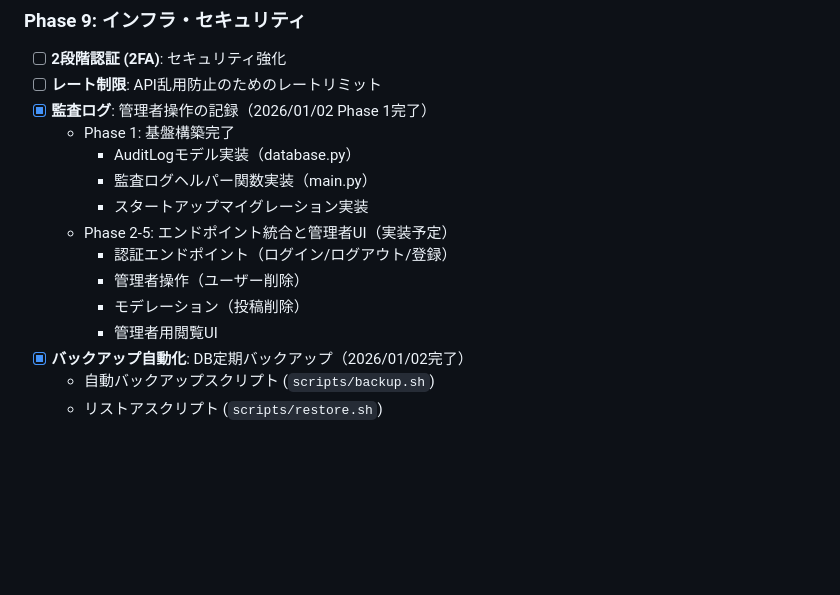
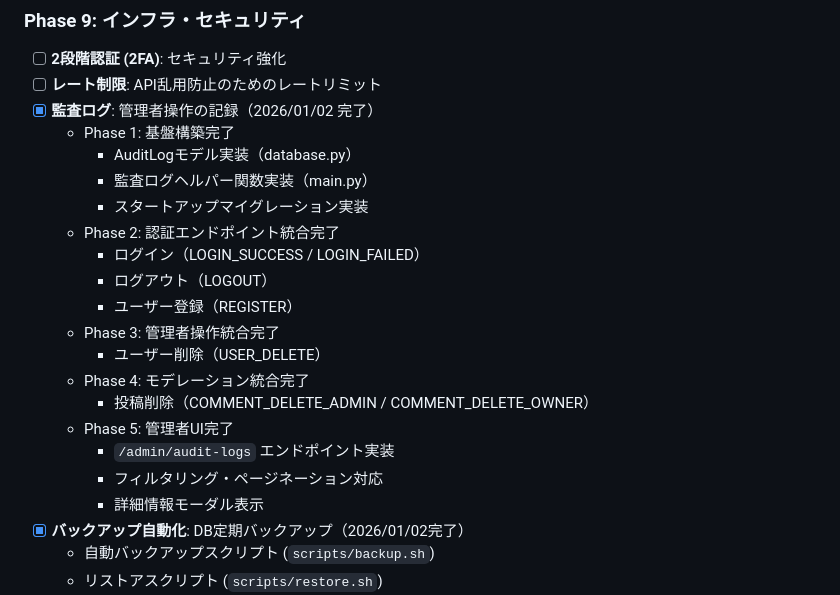
Before and after one commit to GithubOgY/fastapi_xserver, a Markdown page: ROADMAP.md, the part around the change. Rendered like a GitHub page; blank space fills up the shorter version.

Commit message:
docs: 監査ログ実装完了をROADMAPに記録
- Phase 1-5すべて完了
- 認証、管理者操作、モデレーションの監査ログ統合
- 管理者用UI実装完了

🤖 Generated with [Claude Code](https://claude.com/claude-code)

Co-Authored-By: Claude Sonnet 4.5 <noreply@anthropic.com>

```diff
--- a/ROADMAP.md
+++ b/ROADMAP.md
@@ -136,16 +136,23 @@
 ### Phase 9: インフラ・セキュリティ
 - [ ] **2段階認証 (2FA)**: セキュリティ強化
 - [ ] **レート制限**: API乱用防止のためのレートリミット
-- [x] **監査ログ**: 管理者操作の記録（2026/01/02 Phase 1完了）
+- [x] **監査ログ**: 管理者操作の記録（2026/01/02 完了）
   - Phase 1: 基盤構築完了
     - AuditLogモデル実装（database.py）
     - 監査ログヘルパー関数実装（main.py）
     - スタートアップマイグレーション実装
-  - Phase 2-5: エンドポイント統合と管理者UI（実装予定）
-    - 認証エンドポイント（ログイン/ログアウト/登録）
-    - 管理者操作（ユーザー削除）
-    - モデレーション（投稿削除）
-    - 管理者用閲覧UI
+  - Phase 2: 認証エンドポイント統合完了
+    - ログイン（LOGIN_SUCCESS / LOGIN_FAILED）
+    - ログアウト（LOGOUT）
+    - ユーザー登録（REGISTER）
+  - Phase 3: 管理者操作統合完了
+    - ユーザー削除（USER_DELETE）
+  - Phase 4: モデレーション統合完了
+    - 投稿削除（COMMENT_DELETE_ADMIN / COMMENT_DELETE_OWNER）
+  - Phase 5: 管理者UI完了
+    - `/admin/audit-logs` エンドポイント実装
+    - フィルタリング・ページネーション対応
+    - 詳細情報モーダル表示
 - [x] **バックアップ自動化**: DB定期バックアップ（2026/01/02完了）
   - 自動バックアップスクリプト (`scripts/backup.sh`)
   - リストアスクリプト (`scripts/restore.sh`)
```
